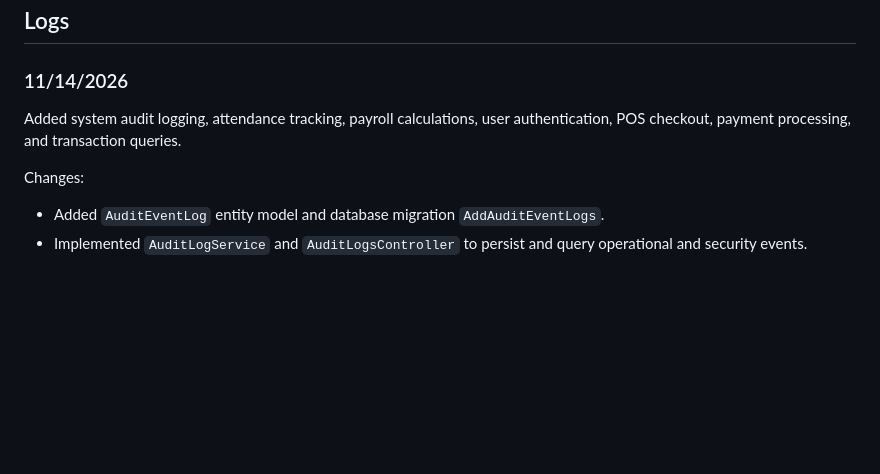
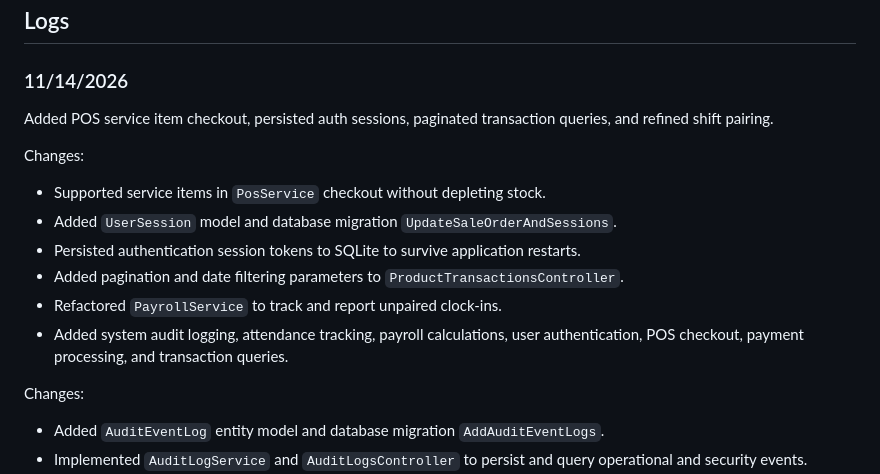
Before and after one commit to DefinitelyRus/EZBM, a Markdown page: Documentation/Changelog.md, the part around the change. Rendered like a GitHub page; blank space fills up the shorter version.

Commit message:
Complete optimization tasks and update documentation

```diff
--- a/Documentation/Changelog.md
+++ b/Documentation/Changelog.md
@@ -28,7 +28,16 @@ Changes:
 
 ### 11/14/2026
 
-Added system audit logging, attendance tracking, payroll calculations, user authentication, POS checkout, payment processing, and transaction queries.
+Added POS service item checkout, persisted auth sessions, paginated transaction queries, and refined shift pairing.
+
+Changes:
+
+- Supported service items in `PosService` checkout without depleting stock.
+- Added `UserSession` model and database migration `UpdateSaleOrderAndSessions`.
+- Persisted authentication session tokens to SQLite to survive application restarts.
+- Added pagination and date filtering parameters to `ProductTransactionsController`.
+- Refactored `PayrollService` to track and report unpaired clock-ins.
+- Added system audit logging, attendance tracking, payroll calculations, user authentication, POS checkout, payment processing, and transaction queries.
 
 Changes:
 
```
Also changed, not shown: Documentation/tasks/z_007.md (added, +129 -0 lines).
